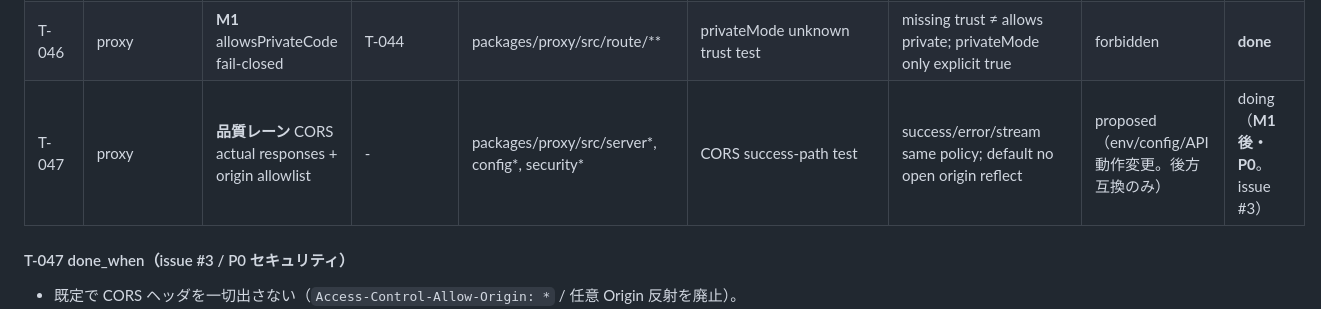
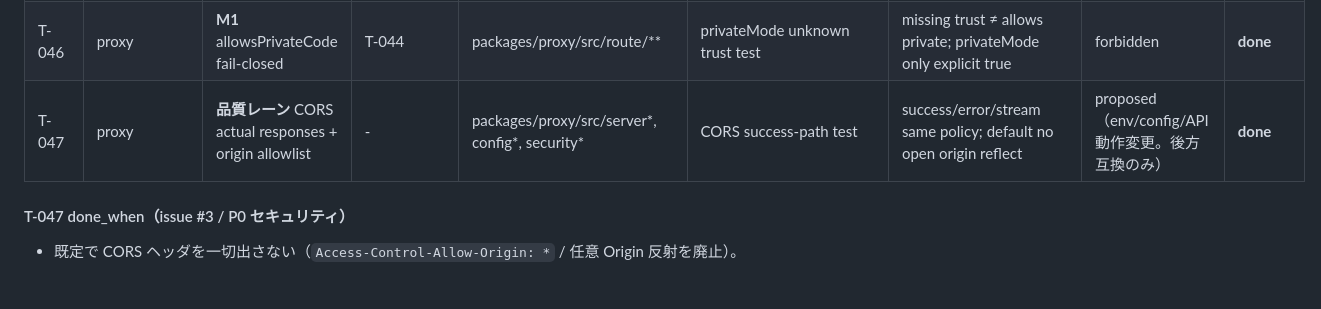
Before and after one commit to nazo-no-llm-ojisan/gekiyasuLLM, a Markdown page: docs/PARALLEL_AGENTS.md, the part around the change. Rendered like a GitHub page; blank space fills up the shorter version.

Commit message:
docs(ledger): mark T-047 done

```diff
--- a/docs/PARALLEL_AGENTS.md
+++ b/docs/PARALLEL_AGENTS.md
@@ -127,7 +127,7 @@
 | T-044-prep | proxy | **M1** M1 prerequisites: RequestFacts, PreparedRequest, apiCompat, trust unknown | T-030 | packages/schema/src/route.ts, packages/proxy/src/route/** | request-facts / prepared-request / catalog apiCompat / fail-closed trust tests | see T-044-prep row below | proposed | **done** |
 | T-045 | proxy | **M1** reject unsupported apiCompat in catalog | T-044 | packages/proxy/src/route/** | catalog apiCompat test | non-openai_chat (MVP) excluded fail-closed | forbidden | **done** |
 | T-046 | proxy | **M1** allowsPrivateCode fail-closed | T-044 | packages/proxy/src/route/** | privateMode unknown trust test | missing trust ≠ allows private; privateMode only explicit true | forbidden | **done** |
-| T-047 | proxy | **品質レーン** CORS actual responses + origin allowlist | - | packages/proxy/src/server*, config*, security* | CORS success-path test | success/error/stream same policy; default no open origin reflect | proposed（env/config/API 動作変更。後方互換のみ） | doing（**M1 後・P0**。issue #3） |
+| T-047 | proxy | **品質レーン** CORS actual responses + origin allowlist | - | packages/proxy/src/server*, config*, security* | CORS success-path test | success/error/stream same policy; default no open origin reflect | proposed（env/config/API 動作変更。後方互換のみ） | **done** |
 
 #### T-047 done_when（issue #3 / P0 セキュリティ）
 
```
